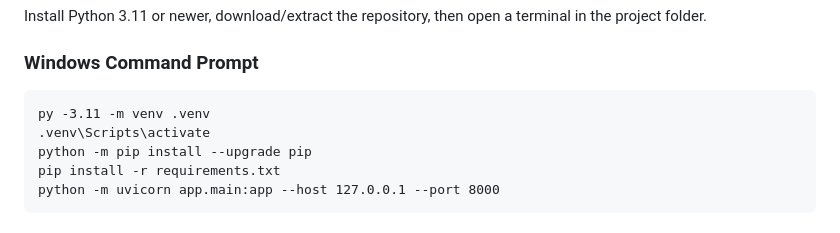
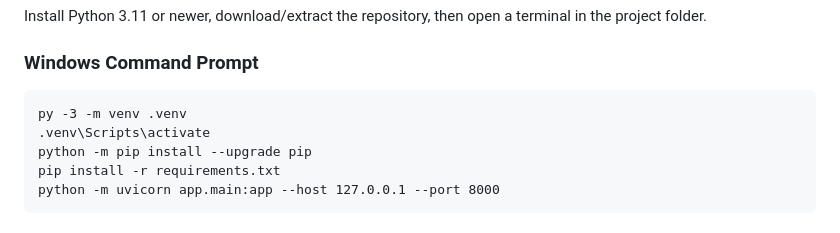
Before and after one commit to deveshkandpal-byte/Virtual-Audience-Simulation-for-Meta-Ads-Performance-Marketing-Creatives, a Markdown page: LOCAL_SETUP.md, the part around the change. Drawn GitHub-style.

Commit message:
fix: support any installed Python 3.11 or newer in local setup

````diff
--- a/LOCAL_SETUP.md
+++ b/LOCAL_SETUP.md
@@ -27,7 +27,7 @@ Install Python 3.11 or newer, download/extract the repository, then open a termi
 ### Windows Command Prompt
 
 ```bat
-py -3.11 -m venv .venv
+py -3 -m venv .venv
 .venv\Scripts\activate
 python -m pip install --upgrade pip
 pip install -r requirements.txt
````
